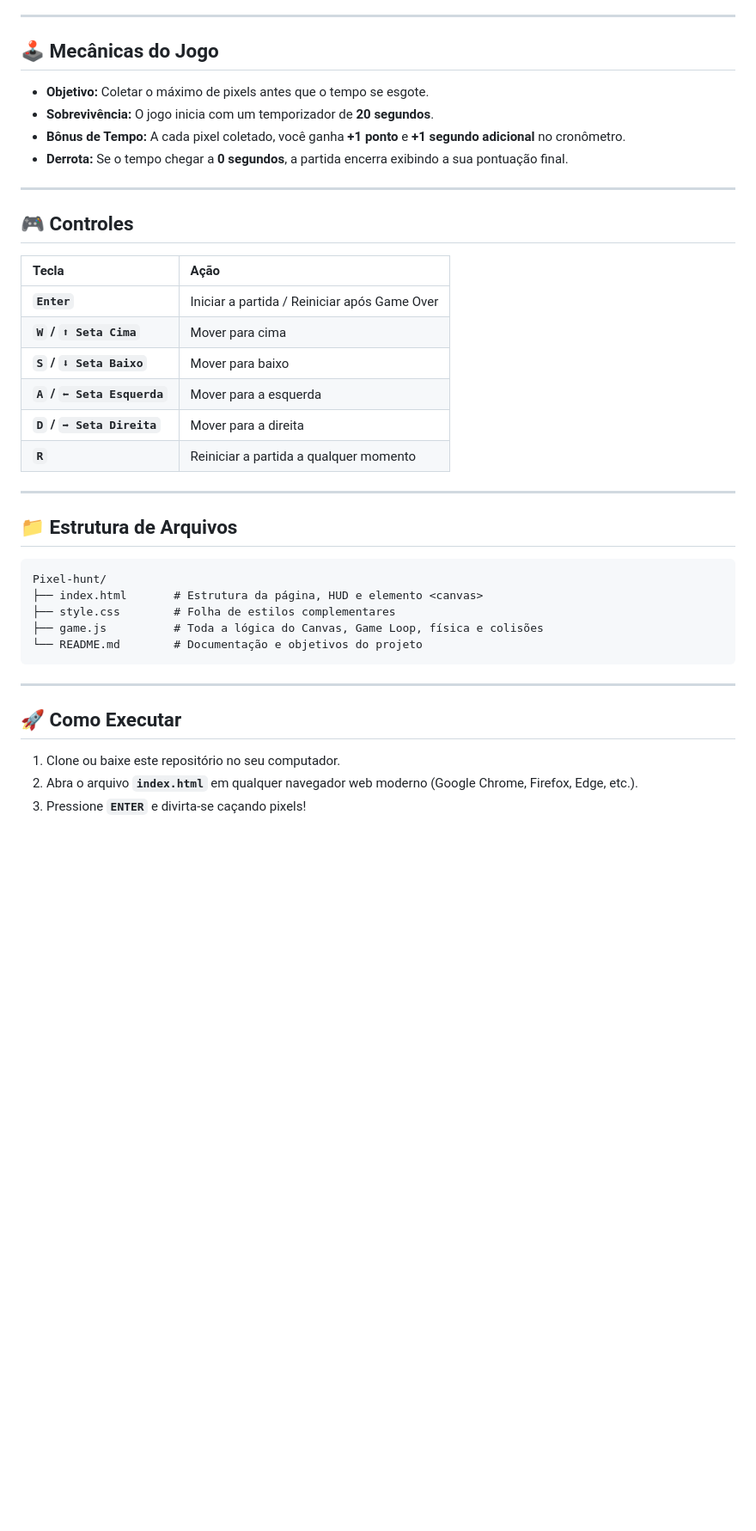
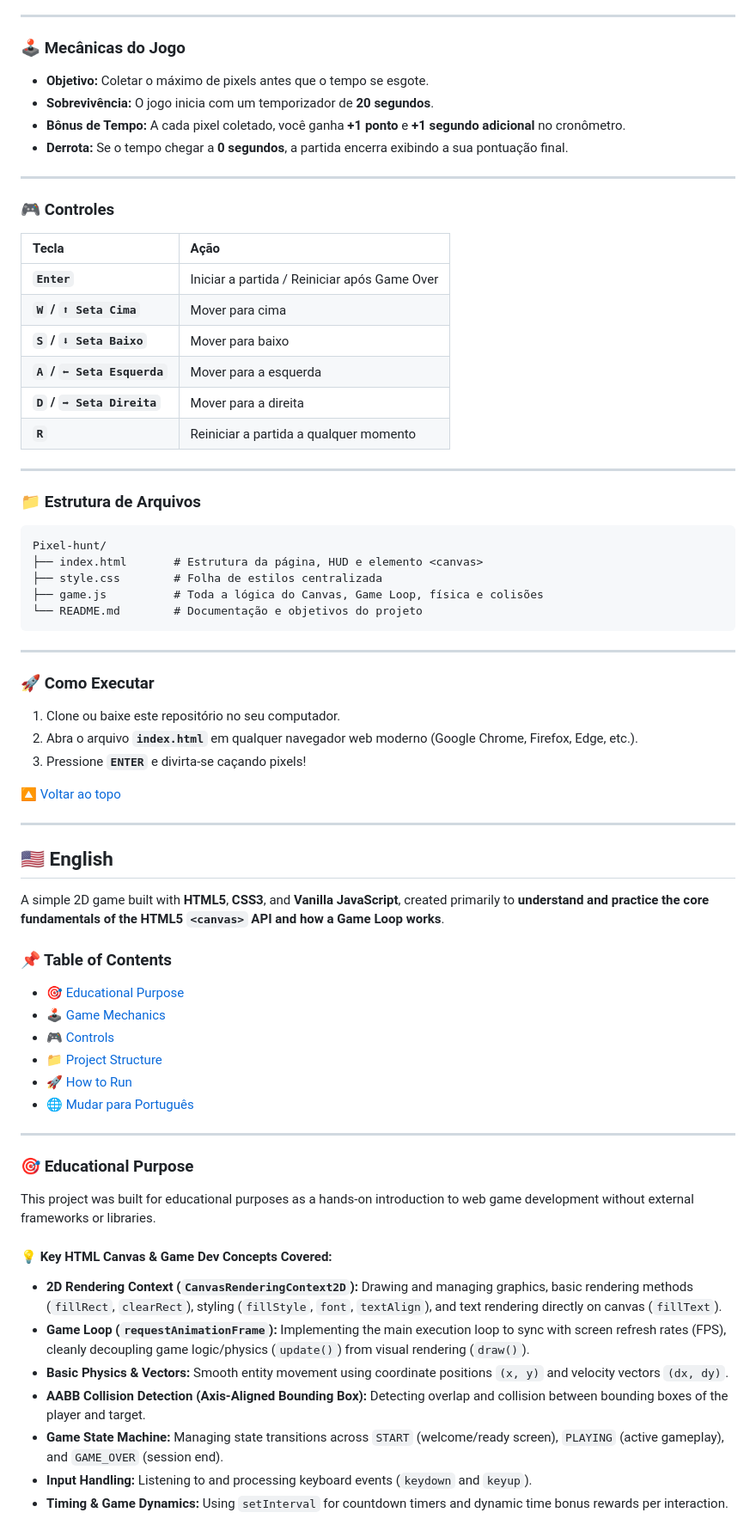
Before and after one commit to jorgemdt/Pixel-hunt, a Markdown page: README.md, the part around one of its changes. Shown at 86% size. GitHub-like rendering; blank space fills up the shorter version.

Commit message:
docs: add English localization and improve documentation structure in README.md

````diff
--- a/README.md
+++ b/README.md
@@ -19,7 +39,7 @@ Este projeto foi desenvolvido para fins de aprendizado, servindo como uma introd
 
 ---
 
-## 🕹️ Mecânicas do Jogo
+### 🕹️ Mecânicas do Jogo
 
 - **Objetivo:** Coletar o máximo de pixels antes que o tempo se esgote.
 - **Sobrevivência:** O jogo inicia com um temporizador de **20 segundos**.
@@ -28,7 +48,7 @@ Este projeto foi desenvolvido para fins de aprendizado, servindo como uma introd
 
 ---
 
-## 🎮 Controles
+### 🎮 Controles
 
 | Tecla | Ação |
 | :--- | :--- |
@@ -41,20 +61,53 @@ Este projeto foi desenvolvido para fins de aprendizado, servindo como uma introd
 
 ---
 
-## 📁 Estrutura de Arquivos
+### 📁 Estrutura de Arquivos
 
 ```text
 Pixel-hunt/
 ├── index.html       # Estrutura da página, HUD e elemento <canvas>
-├── style.css        # Folha de estilos complementares
+├── style.css        # Folha de estilos centralizada
 ├── game.js          # Toda a lógica do Canvas, Game Loop, física e colisões
 └── README.md        # Documentação e objetivos do projeto
 ```
 
 ---
 
-## 🚀 Como Executar
+### 🚀 Como Executar
 
 1. Clone ou baixe este repositório no seu computador.
 2. Abra o arquivo **`index.html`** em qualquer navegador web moderno (Google Chrome, Firefox, Edge, etc.).
 3. Pressione **`ENTER`** e divirta-se caçando pixels!
+
+[🔼 Voltar ao topo](#-pixel-hunt-caçador-de-pixels)
+
+---
+
+<a name="-english"></a>
+## 🇺🇸 English
+
+A simple 2D game built with **HTML5**, **CSS3**, and **Vanilla JavaScript**, created primarily to **understand and practice the core fundamentals of the HTML5 `<canvas>` API and how a Game Loop works**.
+
+### 📌 Table of Contents
+- [🎯 Educational Purpose](#-educational-purpose)
+- [🕹️ Game Mechanics](#️-game-mechanics)
+- [🎮 Controls](#-controls-1)
+- [📁 Project Structure](#-project-structure)
+- [🚀 How to Run](#-how-to-run)
+- [🌐 Mudar para Português](#-português)
+
+---
+
+### 🎯 Educational Purpose
+
+This project was built for educational purposes as a hands-on introduction to web game development without external frameworks or libraries.
+
+#### 💡 Key HTML Canvas & Game Dev Concepts Covered:
+- **2D Rendering Context (`CanvasRenderingContext2D`):** Drawing and managing graphics, basic rendering methods (`fillRect`, `clearRect`), styling (`fillStyle`, `font`, `textAlign`), and text rendering directly on canvas (`fillText`).
+- **Game Loop (`requestAnimationFrame`):** Implementing the main execution loop to sync with screen refresh rates (FPS), cleanly decoupling game logic/physics (`update()`) from visual rendering (`draw()`).
+- **Basic Physics & Vectors:** Smooth entity movement using coordinate positions `(x, y)` and velocity vectors `(dx, dy)`.
+- **AABB Collision Detection (Axis-Aligned Bounding Box):** Detecting overlap and collision between bounding boxes of the player and target.
+- **Game State Machine:** Managing state transitions across `START` (welcome/ready screen), `PLAYING` (active gameplay), and `GAME_OVER` (session end).
+- **Input Handling:** Listening to and processing keyboard events (`keydown` and `keyup`).
+- **Timing & Game Dynamics:** Using `setInterval` for countdown timers and dynamic time bonus rewards per interaction.
+
````
Also changed, not shown: other parts of README.md (+66 -3 lines).
